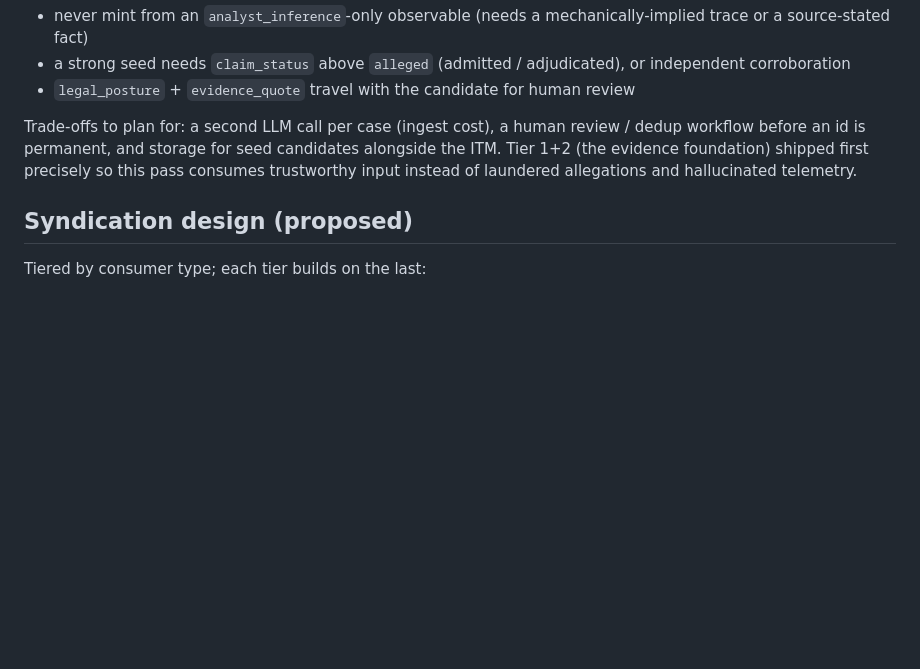
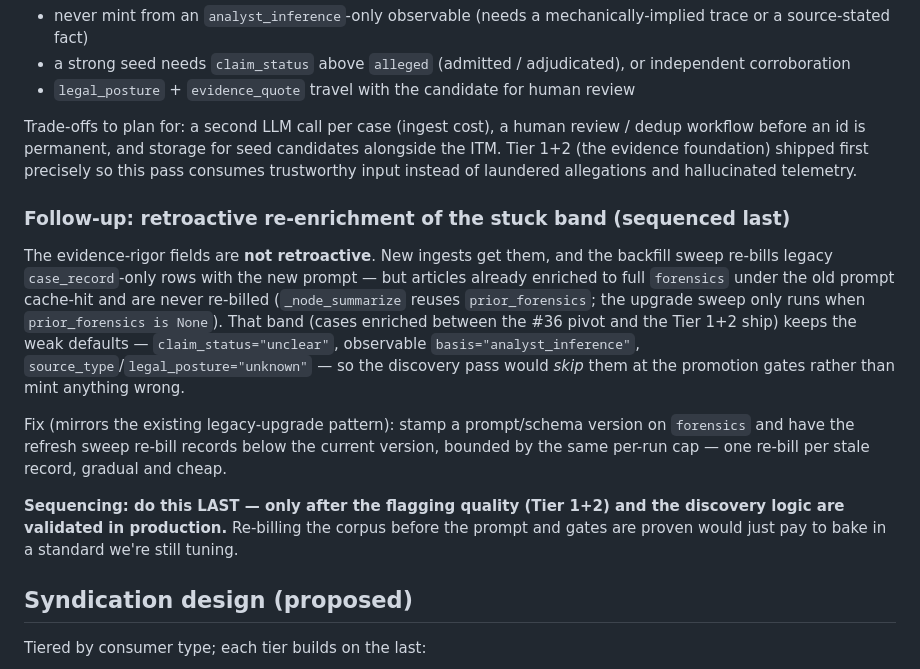
Before and after one commit to Scubber/insider-intel, a Markdown page: docs/ROADMAP.md, the part around the change. GitHub-like rendering; blank space fills up the shorter version.

Commit message:
docs: flag retroactive re-enrichment as a sequenced follow-up (#41)
Record that the evidence-rigor fields are not retroactive for cases
already enriched to full forensics under the old prompt, and that the
fix (version-stamped re-enrichment sweep) is sequenced last — after the
flagging quality and discovery logic are validated in production.


Claude-Session: https://claude.ai/code/session_01EQhBDK6Zu5wjeLJUJo4Z6H

Co-authored-by: Claude <noreply@anthropic.com>

```diff
--- a/docs/ROADMAP.md
+++ b/docs/ROADMAP.md
@@ -99,6 +99,28 @@ candidates alongside the ITM. Tier 1+2 (the evidence foundation) shipped first
 precisely so this pass consumes trustworthy input instead of laundered
 allegations and hallucinated telemetry.
 
+### Follow-up: retroactive re-enrichment of the stuck band (sequenced last)
+
+The evidence-rigor fields are **not retroactive**. New ingests get them, and
+the backfill sweep re-bills legacy `case_record`-only rows with the new prompt
+— but articles already enriched to full `forensics` under the old prompt
+cache-hit and are never re-billed (`_node_summarize` reuses `prior_forensics`;
+the upgrade sweep only runs when `prior_forensics is None`). That band (cases
+enriched between the #36 pivot and the Tier 1+2 ship) keeps the weak defaults
+— `claim_status="unclear"`, observable `basis="analyst_inference"`,
+`source_type`/`legal_posture="unknown"` — so the discovery pass would *skip*
+them at the promotion gates rather than mint anything wrong.
+
+Fix (mirrors the existing legacy-upgrade pattern): stamp a prompt/schema
+version on `forensics` and have the refresh sweep re-bill records below the
+current version, bounded by the same per-run cap — one re-bill per stale
+record, gradual and cheap.
+
+**Sequencing: do this LAST — only after the flagging quality (Tier 1+2) and
+the discovery logic are validated in production.** Re-billing the corpus before
+the prompt and gates are proven would just pay to bake in a standard we're
+still tuning.
+
 ## Syndication design (proposed)
 
 Tiered by consumer type; each tier builds on the last:
```
